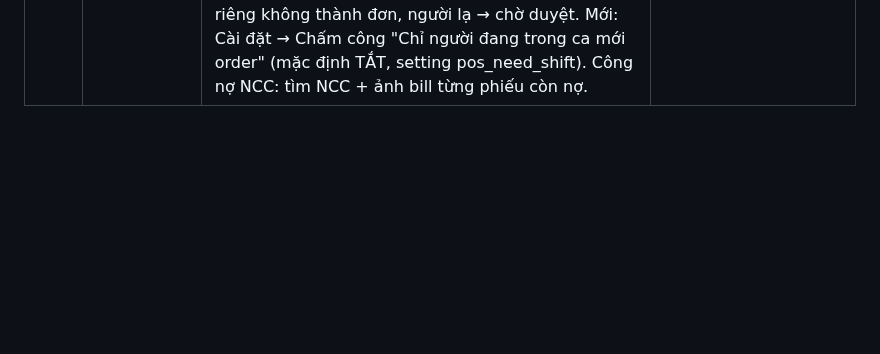
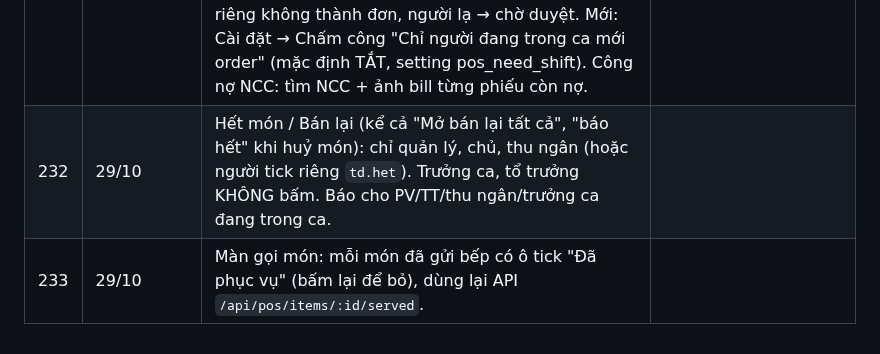
Before and after one commit to trinh240887-maker/C-u-Long-Tr-n, a Markdown page: memory/projects/quanly-quyet-dinh.md, the part around the change. Drawn GitHub-style; blank space fills up the shorter version.

Commit message:
Ghi quyết định 29/10: quyền Hết món, ô Đã phục vụ
Co-Authored-By: Claude Opus 5.5 <noreply@anthropic.com>
Claude-Session: https://claude.ai/code/session_01W9QC7mehTqo59y8PRGU83u

```diff
--- a/memory/projects/quanly-quyet-dinh.md
+++ b/memory/projects/quanly-quyet-dinh.md
@@ -235,3 +235,5 @@ Mỗi dòng là một điều chủ quán đã chốt (hoặc Claude đề xuấ
 | 229 | 28/10 | Màn Quản lý: chỉ trưởng ca, quản lý, chủ (tổ trưởng không vào). Phạm vi: chủ + quản lý không bộ phận = cả quán; quản lý/trưởng ca có bộ phận = bộ phận đó (Phục vụ + Tiếp thực tính chung); trưởng ca không bộ phận = Phục vụ & Tiếp thực; trưởng ca có khu hôm nay (vd A) = khu A + việc chung. Mục "📋 Việc ca hôm nay": đã xong / còn dở theo khu. Hết khung giờ (job_to, đóng ca 23:30) còn việc dở → báo chủ + quản lý bộ phận + trưởng ca (khu mình + việc chung). Việc chưa đạt: nút ↩ Làm lại (bỏ ảnh cũ, bạn đó chụp lại). |
 | 230 | 28/10 | Kiểm kho mỗi tối chia 4 khung (ingredients.count_group, tự xếp theo khu chính cũ / loại): 🍲 Topping (Lẩu) · 🥩 Bếp · 🍹 Bar & pha chế · 🔥 Tiêu hao (ga, khăn giấy, túi — loại 'supply' đổi tên "Tiêu hao"; "Đồ dùng" = chén dĩa không tiêu hao, tab riêng). Chủ quán chọn người kiểm từng khung (setting count_group_staff); người được chọn kiểm được khung đó, nhắc 22:30 nếu chưa kiểm. Mỗi dòng: đầu ngày + nhập − còn = dùng trong ngày. Bỏ nhắc kiểm tuần thứ Hai. |
 | 231 | 28/10 | Rà soát + sửa toàn hệ thống (nhánh ra-soat-28-10, chi tiết lỗi: memory/projects/loi-ra-soat-28-10.md). Thay đổi chính: IP lấy X-Real-IP (Railway) / cf-connecting-ip chỉ khi qua Cloudflare; chống dò PIN; đổi PIN đăng xuất máy khác; quản lý không tự sửa lương / chấm công / duyệt nghỉ của mình; cấp xem mục Nhân viên ≠ quyền sửa; chốt ngày chặn khi còn bàn có món (chủ "vẫn chốt"), tiền sau chốt vào ngày kế; CK một phần → tiền mặt chỉ thu phần còn lại; Sapo bỏ/nhập lại không thổi tồn; xoá việc checklist = ẩn; ảnh việc ca giữ 7 ngày; sao lưu 24 bản giờ + 14 bản ngày; tick chạy riêng; Zalo: chat riêng không thành đơn, người lạ → chờ duyệt. Mới: Cài đặt → Chấm công "Chỉ người đang trong ca mới order" (mặc định TẮT, setting pos_need_shift). Công nợ NCC: tìm NCC + ảnh bill từng phiếu còn nợ. |
+| 232 | 29/10 | Hết món / Bán lại (kể cả "Mở bán lại tất cả", "báo hết" khi huỷ món): chỉ quản lý, chủ, thu ngân (hoặc người tick riêng `td.het`). Trưởng ca, tổ trưởng KHÔNG bấm. Báo cho PV/TT/thu ngân/trưởng ca đang trong ca. |
+| 233 | 29/10 | Màn gọi món: mỗi món đã gửi bếp có ô tick "Đã phục vụ" (bấm lại để bỏ), dùng lại API `/api/pos/items/:id/served`. |
```
